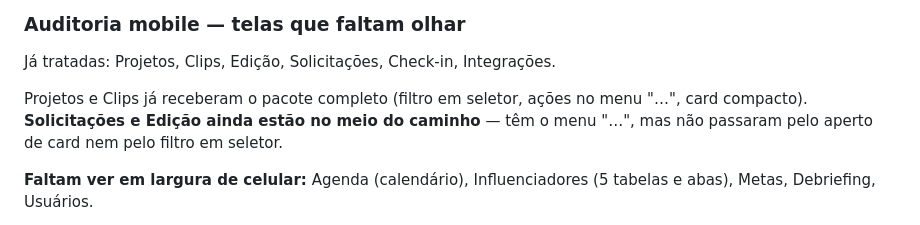
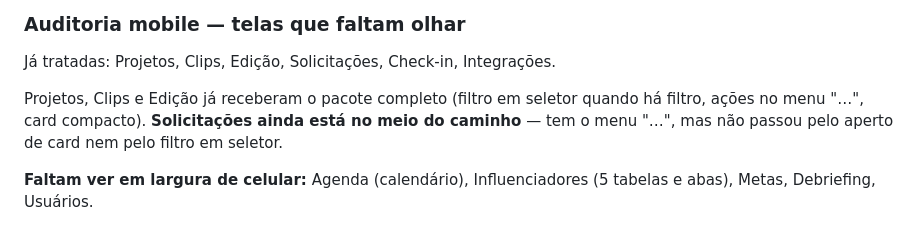
Before and after one commit to harryfullpro/fullpro-mediaclub, a Markdown page: docs/pendencias.md, the part around the change. Drawn GitHub-style.

```diff
--- a/docs/pendencias.md
+++ b/docs/pendencias.md
@@ -9,9 +9,9 @@ Ordenado por impacto. Atualizar sempre que algo for concluído ou aparecer.
 ### Auditoria mobile — telas que faltam olhar
 Já tratadas: Projetos, Clips, Edição, Solicitações, Check-in, Integrações.
 
-Projetos e Clips já receberam o pacote completo (filtro em seletor, ações no menu "…",
-card compacto). **Solicitações e Edição ainda estão no meio do caminho** — têm o menu
-"…", mas não passaram pelo aperto de card nem pelo filtro em seletor.
+Projetos, Clips e Edição já receberam o pacote completo (filtro em seletor quando há
+filtro, ações no menu "…", card compacto). **Solicitações ainda está no meio do caminho**
+— tem o menu "…", mas não passou pelo aperto de card nem pelo filtro em seletor.
 
 **Faltam ver em largura de celular:** Agenda (calendário), Influenciadores (5 tabelas e
 abas), Metas, Debriefing, Usuários.
```
Also changed, not shown: docs/diario.md (+25 -0 lines), docs/padroes.md (+6 -0 lines).
